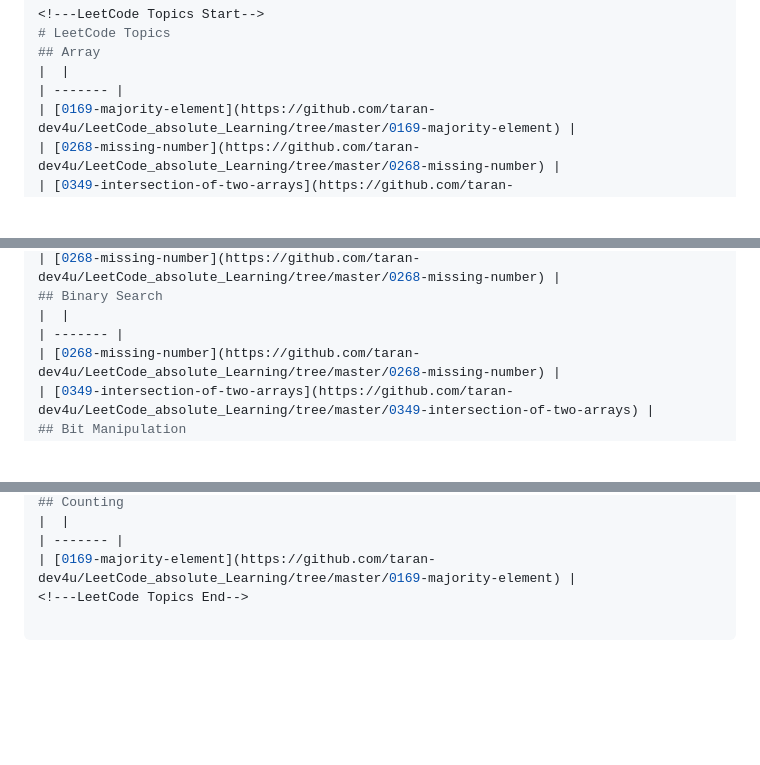
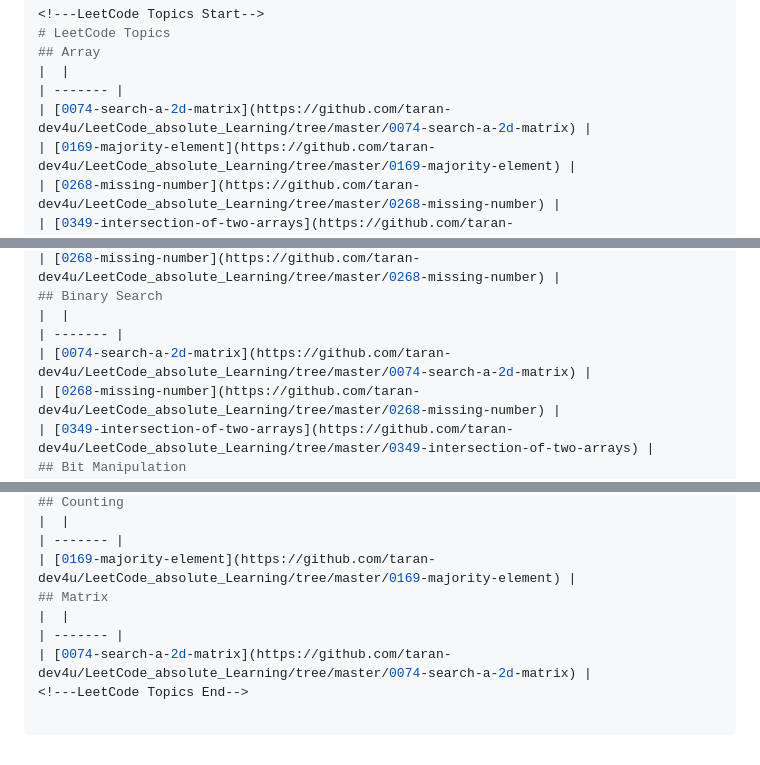
Before and after one commit to taran-dev4u/LeetCode_absolute_Learning, a Markdown page: README.md, 3 parts joined by grey strips. GitHub-like rendering; blank space fills up the shorter version.

Commit message:
Update README - Topic Tags

```diff
--- a/README.md
+++ b/README.md
@@ -60,6 +60,7 @@ algomap-dsa-journey/
 ## Array
 |  |
 | ------- |
+| [0074-search-a-2d-matrix](https://github.com/taran-dev4u/LeetCode_absolute_Learning/tree/master/0074-search-a-2d-matrix) |
 | [0169-majority-element](https://github.com/taran-dev4u/LeetCode_absolute_Learning/tree/master/0169-majority-element) |
 | [0268-missing-number](https://github.com/taran-dev4u/LeetCode_absolute_Learning/tree/master/0268-missing-number) |
 | [0349-intersection-of-two-arrays](https://github.com/taran-dev4u/LeetCode_absolute_Learning/tree/master/0349-intersection-of-two-arrays) |
@@ -76,6 +77,7 @@ algomap-dsa-journey/
 ## Binary Search
 |  |
 | ------- |
+| [0074-search-a-2d-matrix](https://github.com/taran-dev4u/LeetCode_absolute_Learning/tree/master/0074-search-a-2d-matrix) |
 | [0268-missing-number](https://github.com/taran-dev4u/LeetCode_absolute_Learning/tree/master/0268-missing-number) |
 | [0349-intersection-of-two-arrays](https://github.com/taran-dev4u/LeetCode_absolute_Learning/tree/master/0349-intersection-of-two-arrays) |
 ## Bit Manipulation
@@ -100,4 +102,8 @@ algomap-dsa-journey/
 |  |
 | ------- |
 | [0169-majority-element](https://github.com/taran-dev4u/LeetCode_absolute_Learning/tree/master/0169-majority-element) |
+## Matrix
+|  |
+| ------- |
+| [0074-search-a-2d-matrix](https://github.com/taran-dev4u/LeetCode_absolute_Learning/tree/master/0074-search-a-2d-matrix) |
 <!---LeetCode Topics End-->
```
